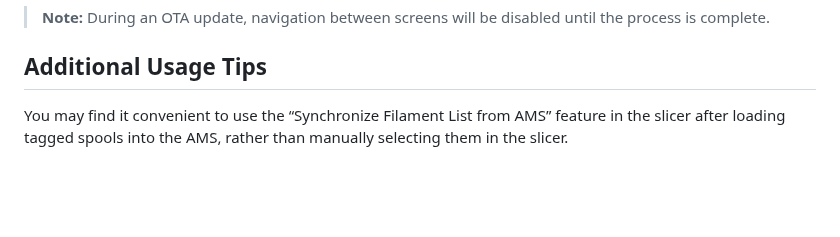
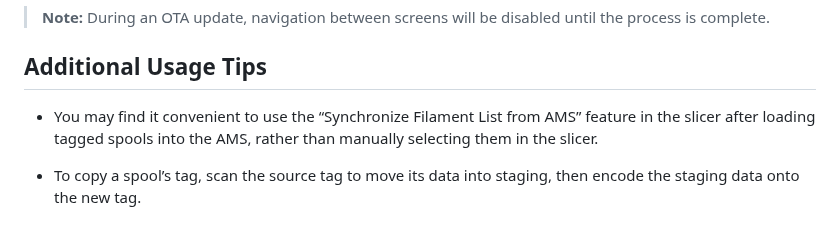
Before and after one commit to yanshay/SpoolEase, a Markdown page: documentation/usage.md, the part around the change. GitHub-like rendering; blank space fills up the shorter version.

Commit message:
added another tip

```diff
--- a/documentation/usage.md
+++ b/documentation/usage.md
@@ -101,4 +101,6 @@ This feature allows SpoolEase to download and install the latest firmware update
 
 ## Additional Usage Tips
 
-You may find it convenient to use the “Synchronize Filament List from AMS” feature in the slicer after loading tagged spools into the AMS, rather than manually selecting them in the slicer.
+- You may find it convenient to use the “Synchronize Filament List from AMS” feature in the slicer after loading tagged spools into the AMS, rather than manually selecting them in the slicer.
+
+- To copy a spool’s tag, scan the source tag to move its data into staging, then encode the staging data onto the new tag.
```
